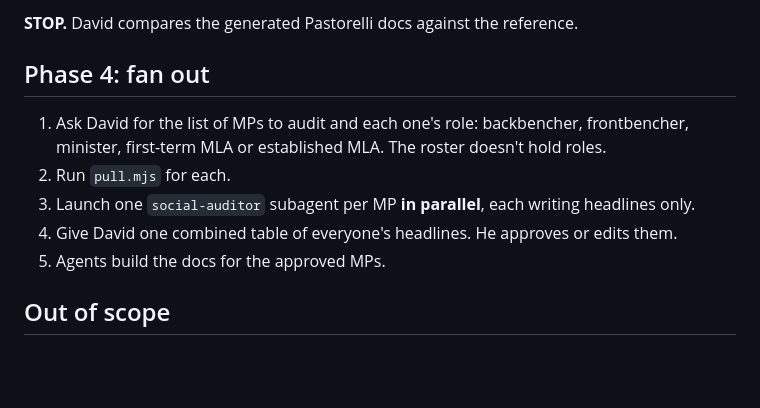
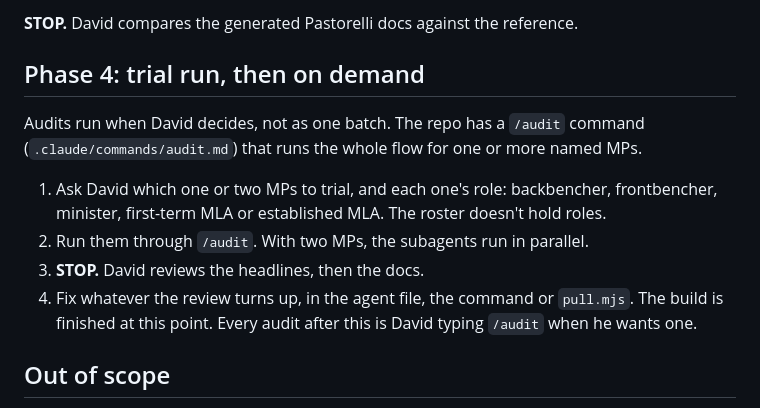
Before and after one commit to coastsideg/wa-social-leaderboard, a Markdown page: audits/BRIEF.md, the part around the change. GitHub-like rendering; blank space fills up the shorter version.

Commit message:
Make audits on-demand: trial run in Phase 4 plus /audit command
Co-Authored-By: Claude Opus 5.5 <noreply@anthropic.com>
Claude-Session: https://claude.ai/code/session_01VuRsVJzZJLDvFPvaDuuSjk

```diff
--- a/audits/BRIEF.md
+++ b/audits/BRIEF.md
@@ -119,13 +119,14 @@ Document rules:
 
 **STOP.** David compares the generated Pastorelli docs against the reference.
 
-## Phase 4: fan out
+## Phase 4: trial run, then on demand
 
-1. Ask David for the list of MPs to audit and each one's role: backbencher, frontbencher, minister, first-term MLA or established MLA. The roster doesn't hold roles.
-2. Run `pull.mjs` for each.
-3. Launch one `social-auditor` subagent per MP **in parallel**, each writing headlines only.
-4. Give David one combined table of everyone's headlines. He approves or edits them.
-5. Agents build the docs for the approved MPs.
+Audits run when David decides, not as one batch. The repo has a `/audit` command (`.claude/commands/audit.md`) that runs the whole flow for one or more named MPs.
+
+1. Ask David which one or two MPs to trial, and each one's role: backbencher, frontbencher, minister, first-term MLA or established MLA. The roster doesn't hold roles.
+2. Run them through `/audit`. With two MPs, the subagents run in parallel.
+3. **STOP.** David reviews the headlines, then the docs.
+4. Fix whatever the review turns up, in the agent file, the command or `pull.mjs`. The build is finished at this point. Every audit after this is David typing `/audit` when he wants one.
 
 ## Out of scope
 
```
Also changed, not shown: .claude/commands/audit.md (added, +14 -0 lines).
